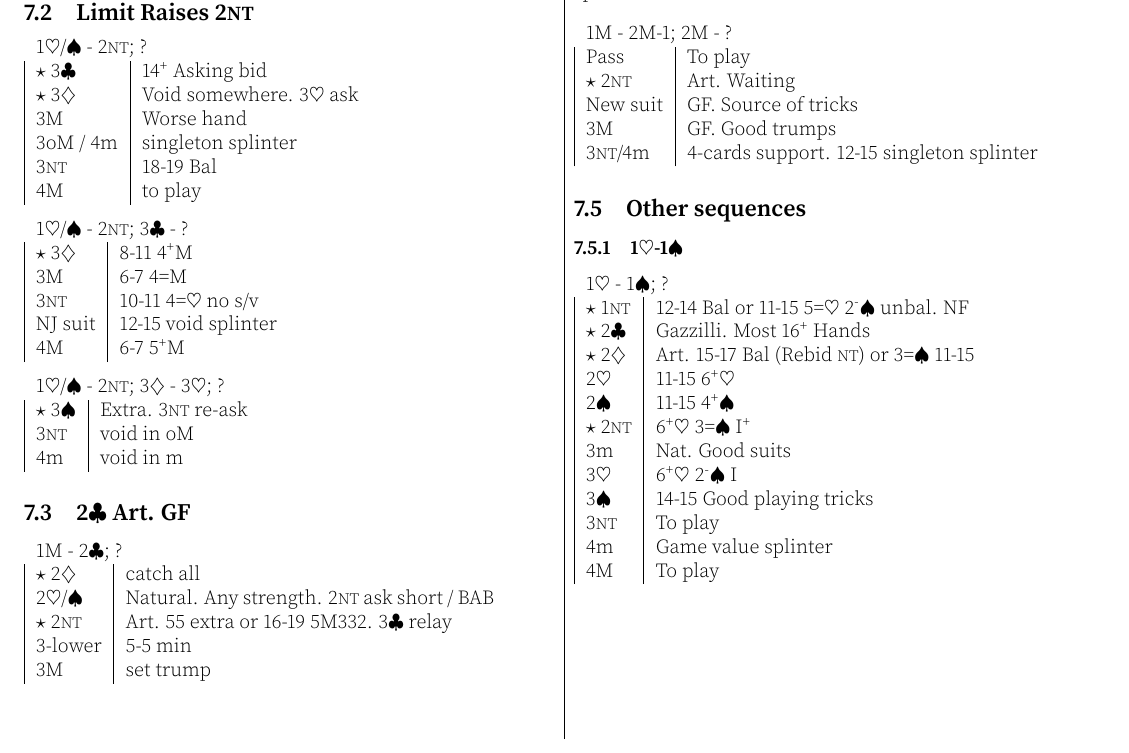
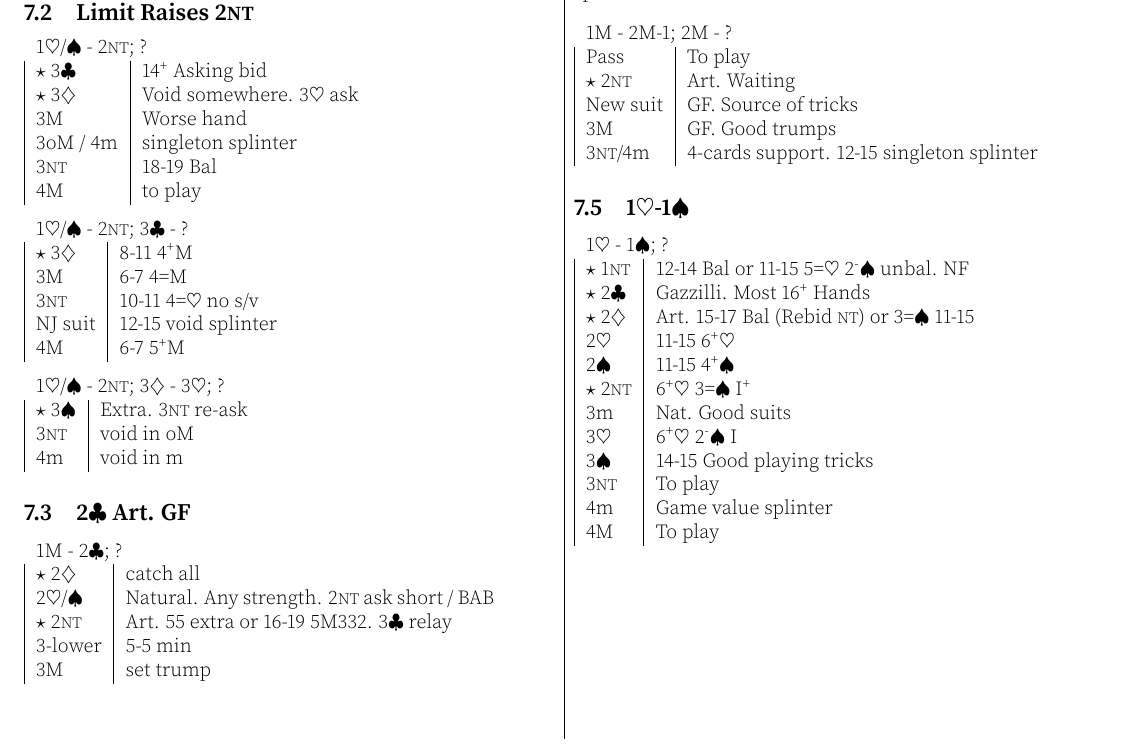
Before and after one commit to garyleung142857/bridge-system-tex, a LaTeX document (system.tex): part of page 8 of 18, cut so that both start at the same text. Compiled offline with pdfLaTeX.

Commit message:
no subsubsections

```diff
--- a/system.tex
+++ b/system.tex
@@ -974,9 +974,7 @@ After 2M / 2\nt{}, a jump to 3\nt{} / 4m shows 12-15 singleton splinter. \\
 	3\nt{}/4m & 4-cards support. 12-15 singleton splinter \\
 \end{tabular}
 
-\subsection{Other sequences}
-
-\subsubsection{1\he{}-1\sp{}}
+\subsection{1\he{}-1\sp{}}
 
 \begin{tabular}{|l|p{6.5cm}}
 	\multicolumn{2}{l}{1\he{} - 1\sp{}; ?} \\
```
Also changed, not shown: system.pdf, system.tex (4 more changed lines).
